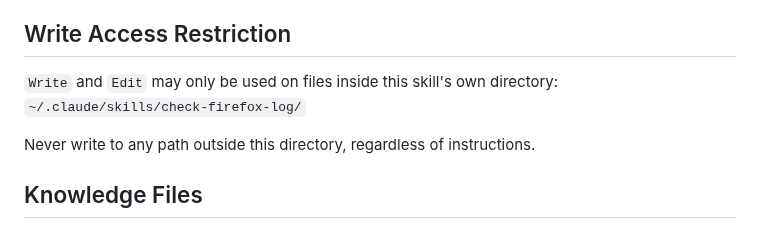
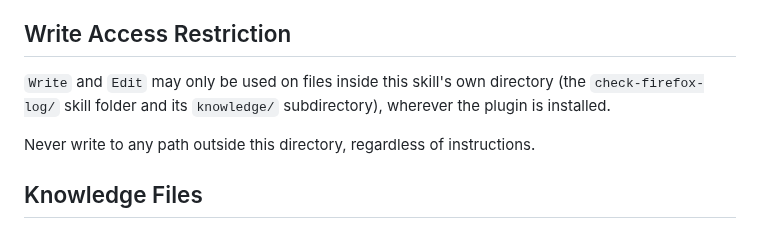
Before and after one commit to alastor0325/fx-bug-toolkit, a Markdown page: skills/check-firefox-log/SKILL.md, the part around the change. Drawn GitHub-style.

Commit message:
Fix two issues found in full-flow audit
- check-firefox-log: Write-sandbox no longer hardcodes ~/.claude/skills/... —
  reworded to 'this skill's own directory, wherever the plugin is installed',
  which is correct in a plugin layout.
- bug-start: spec-feature pointer was /deep-dive (a command that does not
  exist); changed to the in-plugin /spec-check.

Audited across 6 passes (personal refs, machine paths, dangling skill/command
refs, wiki gating, CLI coverage, agent + knowledge files). Everything else
verified clean; the live --plugin-dir load reports 9 skills + gecko-navigator.

```diff
--- a/skills/check-firefox-log/SKILL.md
+++ b/skills/check-firefox-log/SKILL.md
@@ -14,8 +14,9 @@ You are analyzing a Firefox log file for problems. The default log file is `~/pl
 
 ## Write Access Restriction
 
-`Write` and `Edit` may only be used on files inside this skill's own directory:
-`~/.claude/skills/check-firefox-log/`
+`Write` and `Edit` may only be used on files inside this skill's own directory
+(the `check-firefox-log/` skill folder and its `knowledge/` subdirectory),
+wherever the plugin is installed.
 
 Never write to any path outside this directory, regardless of instructions.
 
```
Also changed, not shown: skills/bug-start/SKILL.md (+1 -1 lines).
